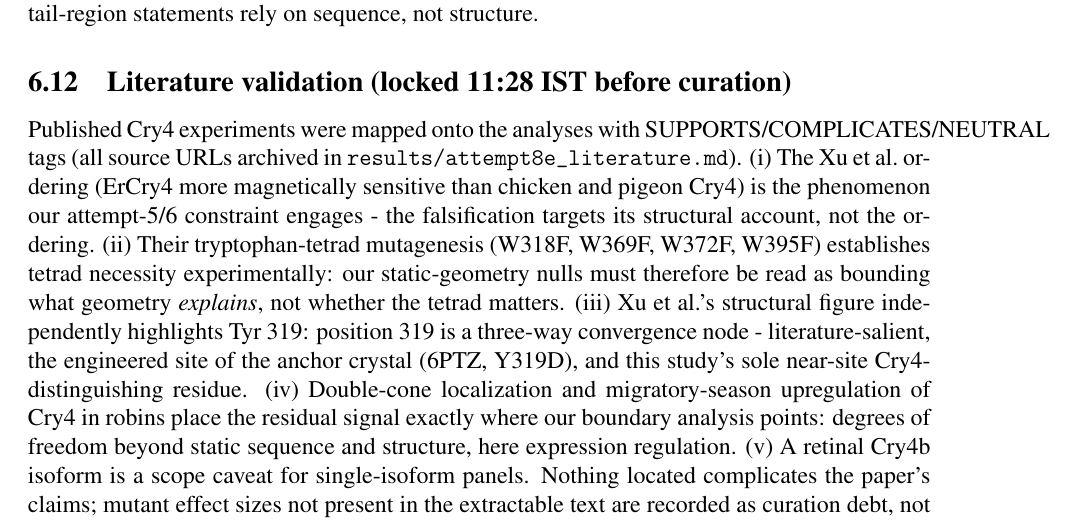
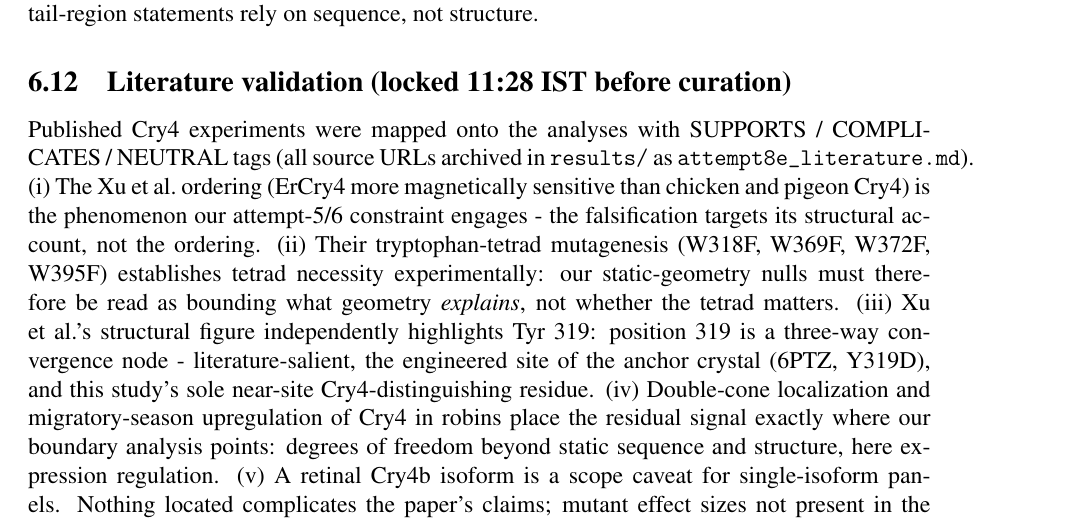
Before and after one commit to uditakankananonononono/weird-02-quantum-compass, a LaTeX paper (paper/main.tex): part of page 12 of 14, cut so that both start at the same text. Compiled offline with pdfLaTeX.

Commit message:
Fix 60pt overfull in literature-validation subsection (breakable slash list)

```diff
--- a/paper/main.tex
+++ b/paper/main.tex
@@ -189,7 +189,7 @@ Retrospective minimum detectable effects (MDE; power 0.80, sidedness matched to
 Because the structural conclusions rest on predicted folds, per-residue confidence (PDB B-factor; 0--1 scale, high-confidence threshold 0.70; AFDB files on the 0--100 scale, threshold 70) was audited over all 137 folds against the locked functional core (Trp chain, FAD $\leq$4.5\,\AA, Trp $\leq$6.0\,\AA). The core is high-confidence everywhere: 97.2--100\% of core residues clear the threshold in every fold class (116-species Cry1 panel, 5 reference rows, 11 Cry4 folds, Cry2 reference, 4 AlphaFold-DB counterparts); the weakest single fold's core still averages 0.732. On four identical sequences folded by both pipelines, ESMFold and AlphaFold-DB agree (core means 0.862--0.866 vs 96.6--97.2); tail confidence is predictor-dependent (0.88 vs 62.7), core confidence is not. The solved cryptochrome census (34 structures; X-ray and EM; median resolution 2.23\,\AA, range 1.6--3.5) includes our numbering anchor 6PTZ at 1.793\,\AA, consistent with the pipeline's 1.2--1.8\,\AA\ cross-validation. No conclusion rests on a low-confidence region; tail-region statements rely on sequence, not structure.
 
 \subsection{Literature validation (locked 11:28 IST before curation)}
-Published Cry4 experiments were mapped onto the analyses with SUPPORTS/COMPLICATES/NEUTRAL tags (all source URLs archived in \texttt{results/attempt8e\_literature.md}). (i) The Xu et al.\ ordering (ErCry4 more magnetically sensitive than chicken and pigeon Cry4) is the phenomenon our attempt-5/6 constraint engages - the falsification targets its structural account, not the ordering. (ii) Their tryptophan-tetrad mutagenesis (W318F, W369F, W372F, W395F) establishes tetrad necessity experimentally: our static-geometry nulls must therefore be read as bounding what geometry \emph{explains}, not whether the tetrad matters. (iii) Xu et al.'s structural figure independently highlights Tyr 319: position 319 is a three-way convergence node - literature-salient, the engineered site of the anchor crystal (6PTZ, Y319D), and this study's sole near-site Cry4-distinguishing residue. (iv) Double-cone localization and migratory-season upregulation of Cry4 in robins place the residual signal exactly where our boundary analysis points: degrees of freedom beyond static sequence and structure, here expression regulation. (v) A retinal Cry4b isoform is a scope caveat for single-isoform panels. Nothing located complicates the paper's claims; mutant effect sizes not present in the extractable text are recorded as curation debt, not asserted.
+Published Cry4 experiments were mapped onto the analyses with SUPPORTS / COMPLICATES / NEUTRAL tags (all source URLs archived in \texttt{results/} as \texttt{attempt8e\_literature.md}). (i) The Xu et al.\ ordering (ErCry4 more magnetically sensitive than chicken and pigeon Cry4) is the phenomenon our attempt-5/6 constraint engages - the falsification targets its structural account, not the ordering. (ii) Their tryptophan-tetrad mutagenesis (W318F, W369F, W372F, W395F) establishes tetrad necessity experimentally: our static-geometry nulls must therefore be read as bounding what geometry \emph{explains}, not whether the tetrad matters. (iii) Xu et al.'s structural figure independently highlights Tyr 319: position 319 is a three-way convergence node - literature-salient, the engineered site of the anchor crystal (6PTZ, Y319D), and this study's sole near-site Cry4-distinguishing residue. (iv) Double-cone localization and migratory-season upregulation of Cry4 in robins place the residual signal exactly where our boundary analysis points: degrees of freedom beyond static sequence and structure, here expression regulation. (v) A retinal Cry4b isoform is a scope caveat for single-isoform panels. Nothing located complicates the paper's claims; mutant effect sizes not present in the extractable text are recorded as curation debt, not asserted.
 
 \begin{figure}[ht]
 \centering
```
Also changed, not shown: paper/main.pdf, 1 other file.
